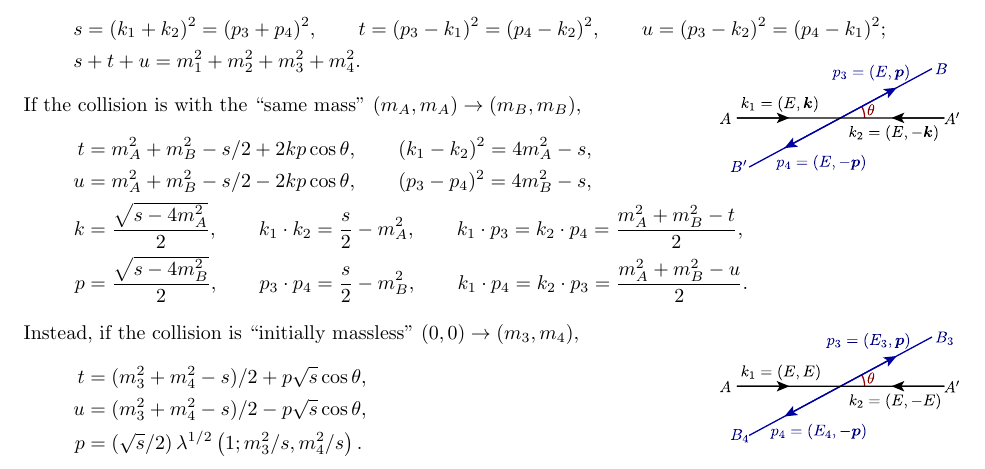
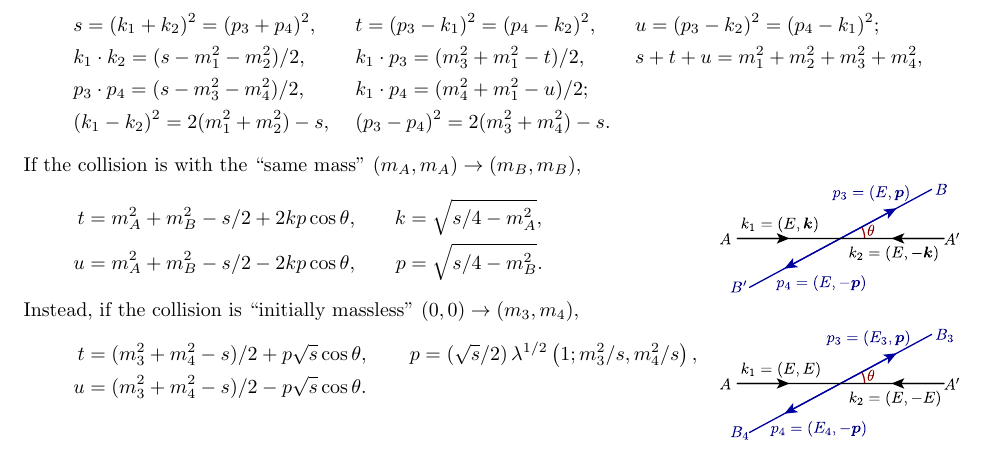
Before and after one commit to misho104/hepphCheatSheet, a LaTeX document (CheatSheet.tex, which reads phasespace.tex): part of page 1 of 30, cut so that both start at the same text. Compiled offline with pdfLaTeX.

Commit message:
tweak: Mandelstam variables

```diff
--- a/phasespace.tex
+++ b/phasespace.tex
@@ -49,48 +49,38 @@ with $\sqrt s = M_0$ or $E\w{CM}$, $\theta$ is the angle between initial and fin
  &s = (k_1+k_2)^2 = (p_3+p_4)^2, \qquad
- t = (p_3-k_1)^2 = (p_4-k_2)^2, \qquad
- u = (p_3-k_2)^2 = (p_4-k_1)^2;\\
- & s+t+u=m_1^2+m_2^2+m_3^2+m_4^2.
-\end{align*}
+ &&t = (p_3-k_1)^2 = (p_4-k_2)^2, \qquad
+ &&u = (p_3-k_2)^2 = (p_4-k_1)^2;\\
+ & k_1\cdot k_2 = (s-m_1^2-m_2^2)/2,
+ &&k_1\cdot p_3 = (m_3^2 + m_1^2 - t)/2,
+ && s+t+u=m_1^2+m_2^2+m_3^2+m_4^2,\\
+ & p_3\cdot p_4 = (s-m_3^2-m_4^2)/2,
+ &&k_1\cdot p_4 = (m_4^2 + m_1^2 - u)/2;
+ \\&(k_1-k_2)^2 =  2(m_1^2+m_2^2)-s,
+  &&(p_3-p_4)^2 = 2(m_3^2 + m_4^2) - s.
+\end{alignat*}
 
-
-\begin{wrapfigure}[2]{r}{12em}\vspace{-3em}
+\begin{wrapfigure}[2]{r}{12em}
  \includegraphics[width=\linewidth,page=1]{figs/collision.pdf}
 \end{wrapfigure}
 
 \noindent
 If the collision is with the ``same mass'' $(m_A,m_A)\to (m_B,m_B)$,
-\begin{align*}
-t &= m_A^2+m_B^2 - s/2+2kp\cos\theta,
-\qquad
-(k_1-k_2)^2=4m_A^2-s,
-\\
+\begin{alignat*}{2}
+t &= m_A^2+m_B^2 - s/2+2kp\cos\theta,\qquad
+&k&={\sqrt{s/4-m_A^2}},\\
 u &= m_A^2+m_B^2 - s/2-2kp\cos\theta,
-\qquad
-(p_3-p_4)^2=4m_B^2-s,
-\\
-k&=\frac{\sqrt{s-4m_A^2}}{2},
-\qquad
-k_1\cdot k_2 = \frac{s}{2}-m_A^2,
-\qquad
-k_1\cdot p_3=k_2\cdot p_4=\frac{m_A^2+m_B^2-t}{2},
-\\
-p&=\frac{\sqrt{s-4m_B^2}}{2},
-\qquad
-p_3\cdot p_4 = \frac{s}{2}-m_B^2,
-\qquad
-k_1\cdot p_4=k_2\cdot p_3=\frac{m_A^2+m_B^2-u}{2}.
-\end{align*}
+&p&={\sqrt{s/4-m_B^2}}.
+\end{alignat*}
 
-\begin{wrapfigure}[2]{r}{12em}\vspace{-1em}
+\begin{wrapfigure}[2]{r}{12em}
  \includegraphics[width=\linewidth,page=2]{figs/collision.pdf}
 \end{wrapfigure}
 
 \noindent
 Instead, if the collision is ``initially massless'' $(0,0)\to (m_3,m_4)$,
 \begin{align*}
- t &= (m_3^2+m_4^2-s)/2+p\sqrt{s}\cos\theta,\\
- u &= (m_3^2+m_4^2-s)/2-p\sqrt{s}\cos\theta,\\
- p &= (\sqrt{s}/2)\mathop{\lambda^{1/2}}\left(1;m_3^2/s,{m_4^2}/{s}\right).
+ t &= (m_3^2+m_4^2-s)/2+p\sqrt{s}\cos\theta,\qquad
+ p = (\sqrt{s}/2)\mathop{\lambda^{1/2}}\left(1;m_3^2/s,{m_4^2}/{s}\right),\\
+ u &= (m_3^2+m_4^2-s)/2-p\sqrt{s}\cos\theta.\\
 \end{align*}
 
 \newpage
```
Also changed, not shown: CheatSheet.pdf, phasespace.tex (2 more changed lines).
